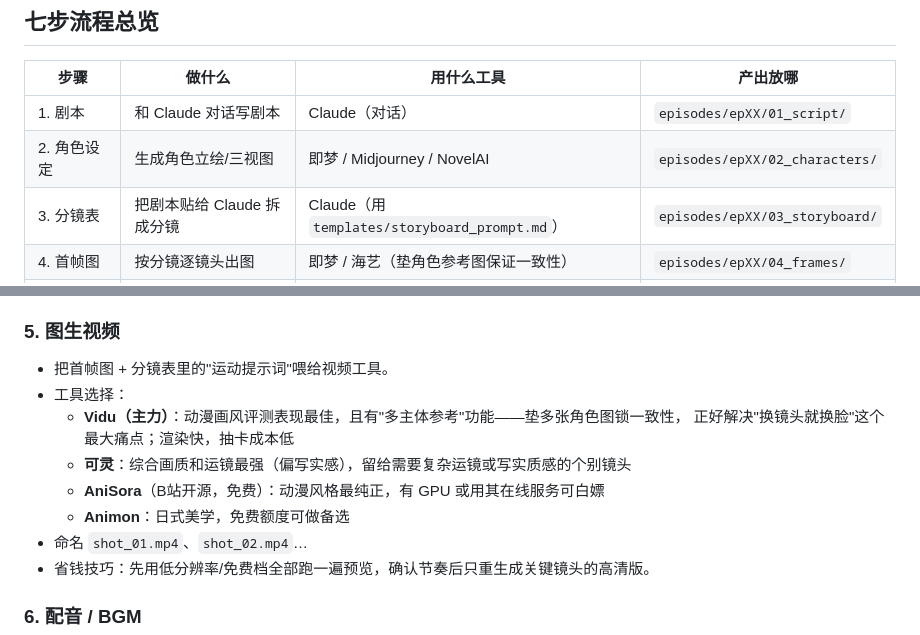
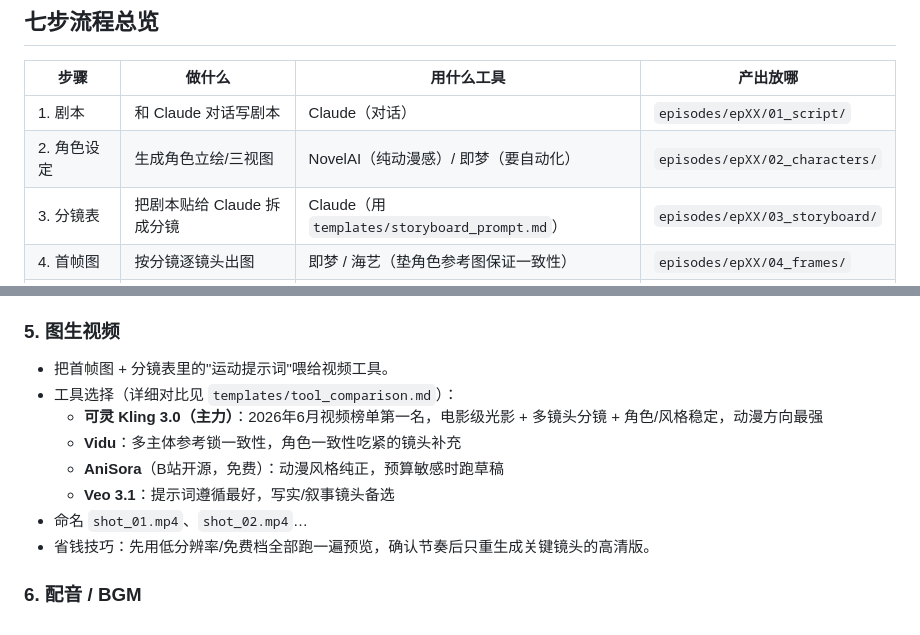
Before and after one commit to CyberpunkPsychosis/ai_anime, a Markdown page: production/README.md, 2 parts joined by grey strips. Rendered like a GitHub page.

```diff
--- a/production/README.md
+++ b/production/README.md
@@ -17,7 +17,7 @@
 | 步骤 | 做什么 | 用什么工具 | 产出放哪 |
 |---|---|---|---|
 | 1. 剧本 | 和 Claude 对话写剧本 | Claude（对话） | `episodes/epXX/01_script/` |
-| 2. 角色设定 | 生成角色立绘/三视图 | 即梦 / Midjourney / NovelAI | `episodes/epXX/02_characters/` |
+| 2. 角色设定 | 生成角色立绘/三视图 | NovelAI（纯动漫感）/ 即梦（要自动化） | `episodes/epXX/02_characters/` |
 | 3. 分镜表 | 把剧本贴给 Claude 拆成分镜 | Claude（用 `templates/storyboard_prompt.md`） | `episodes/epXX/03_storyboard/` |
 | 4. 首帧图 | 按分镜逐镜头出图 | 即梦 / 海艺（垫角色参考图保证一致性） | `episodes/epXX/04_frames/` |
 | 5. 视频片段 | 首帧图 → 5~10 秒动画 | 可灵 / Vidu / AniSora / Animon | `episodes/epXX/05_clips/` |
@@ -47,12 +47,12 @@
 
 ### 5. 图生视频
 - 把首帧图 + 分镜表里的"运动提示词"喂给视频工具。
-- 工具选择：
-  - **Vidu（主力）**：动漫画风评测表现最佳，且有"多主体参考"功能——垫多张角色图锁一致性，
-    正好解决"换镜头就换脸"这个最大痛点；渲染快，抽卡成本低
-  - **可灵**：综合画质和运镜最强（偏写实感），留给需要复杂运镜或写实质感的个别镜头
-  - **AniSora**（B站开源，免费）：动漫风格最纯正，有 GPU 或用其在线服务可白嫖
-  - **Animon**：日式美学，免费额度可做备选
+- 工具选择（详细对比见 `templates/tool_comparison.md`）：
+  - **可灵 Kling 3.0（主力）**：2026年6月视频榜单第一名，电影级光影 + 多镜头分镜 +
+    角色/风格稳定，动漫方向最强
+  - **Vidu**：多主体参考锁一致性，角色一致性吃紧的镜头补充
+  - **AniSora**（B站开源，免费）：动漫风格纯正，预算敏感时跑草稿
+  - **Veo 3.1**：提示词遵循最好，写实/叙事镜头备选
 - 命名 `shot_01.mp4`、`shot_02.mp4`…
 - 省钱技巧：先用低分辨率/免费档全部跑一遍预览，确认节奏后只重生成关键镜头的高清版。
 
```
Also changed, not shown: production/templates/tool_comparison.md (added, +36 -0 lines).
